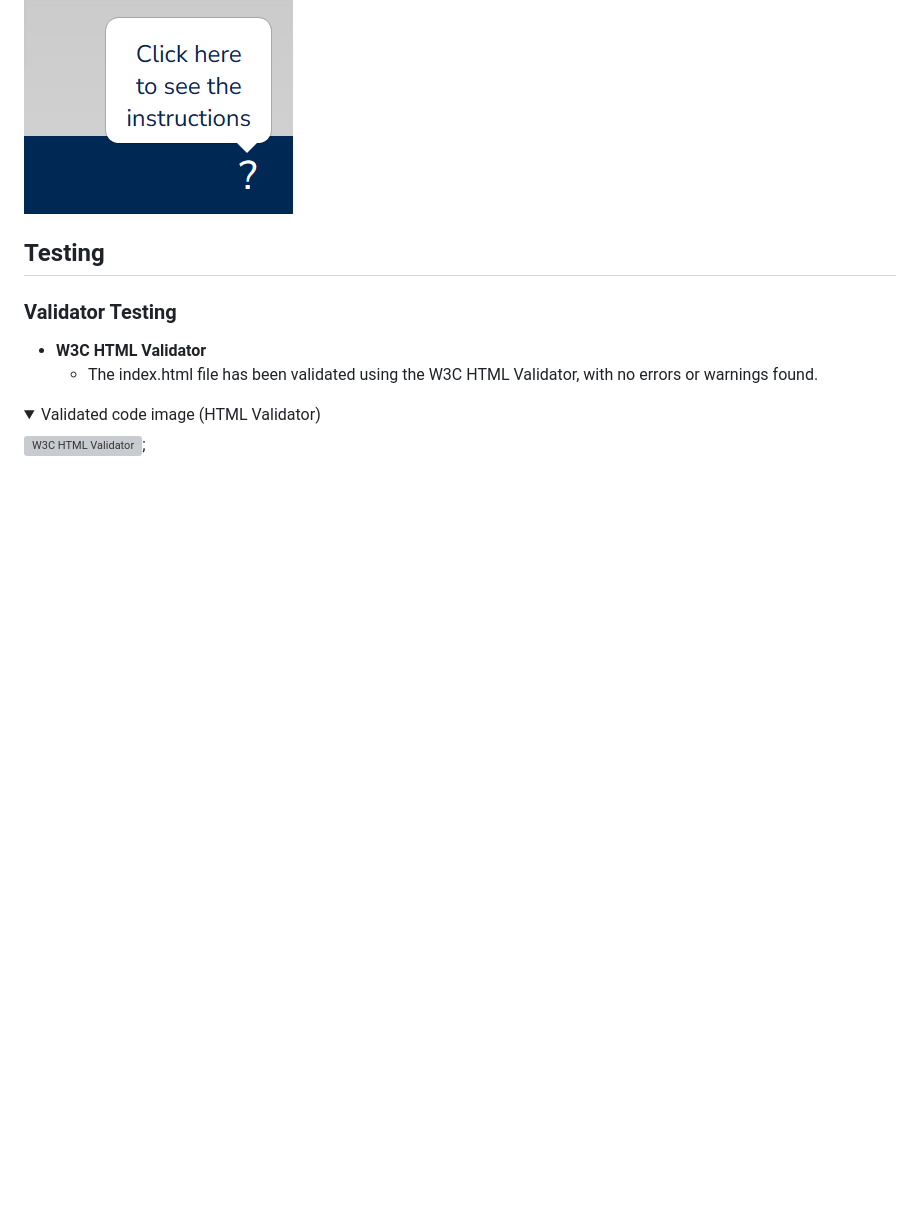
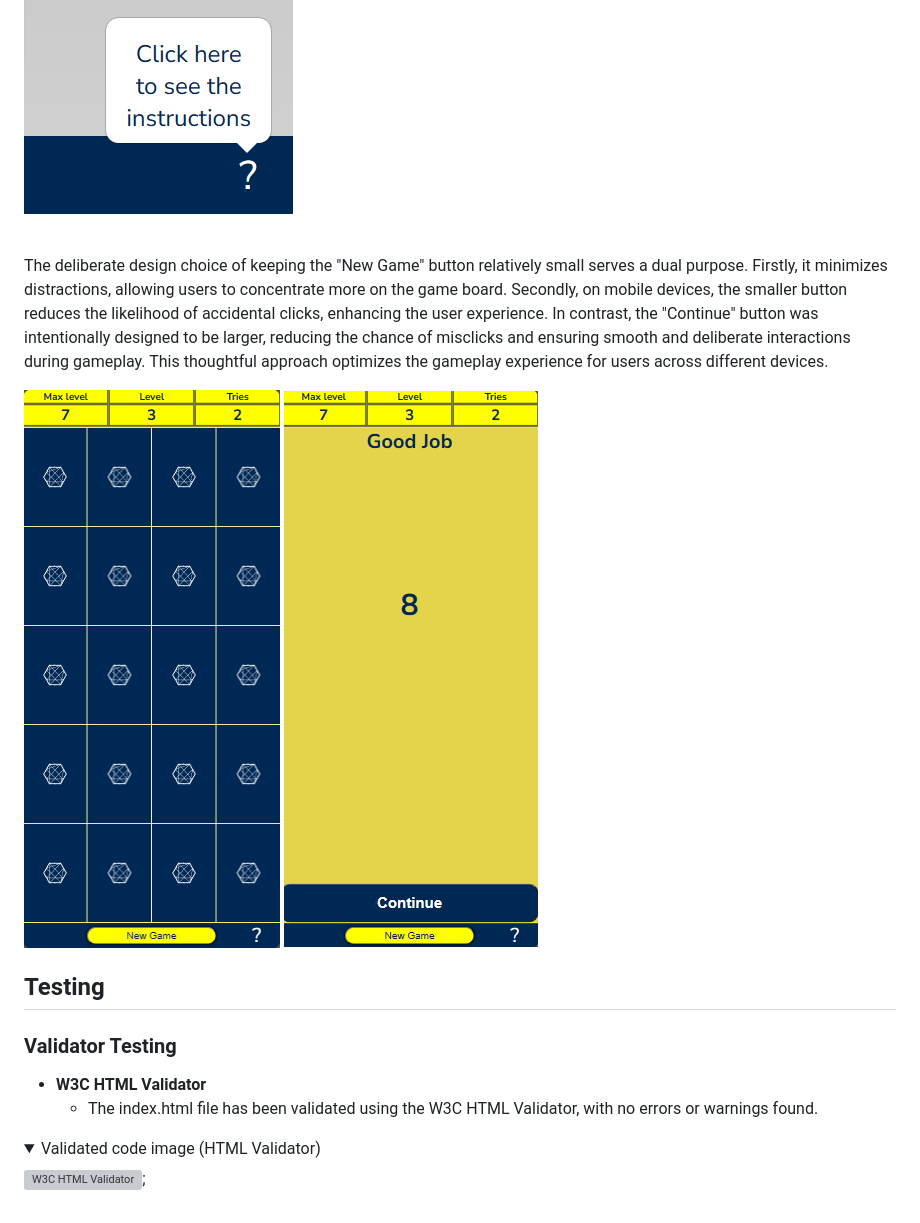
Before and after one commit to OleksiyLa/Project_2, a Markdown page: README.md, the part around the change. Drawn GitHub-style; pictures changed too: README/images/mobile_board.png (added), README/images/mobile_countdown.png (added); folded sections open; blank space fills up the shorter version; grey boxes are pictures that could not be loaded.

Commit message:
adds info for controls (README)

```diff
--- a/README.md
+++ b/README.md
@@ -128,6 +128,12 @@ When the page loads, a popup appears above the instruction toggler, informing th
 
 ![Pop up](./README/images/popup.png)
 
+<br>
+
+The deliberate design choice of keeping the "New Game" button relatively small serves a dual purpose. Firstly, it minimizes distractions, allowing users to concentrate more on the game board. Secondly, on mobile devices, the smaller button reduces the likelihood of accidental clicks, enhancing the user experience. In contrast, the "Continue" button was intentionally designed to be larger, reducing the chance of misclicks and ensuring smooth and deliberate interactions during gameplay. This thoughtful approach optimizes the gameplay experience for users across different devices.
+
+![Mobile Board](./README/images/mobile_board.png) ![Mobile Countdown](./README/images/mobile_countdown.png)
+
 ## Testing
 
 ### Validator Testing
```
